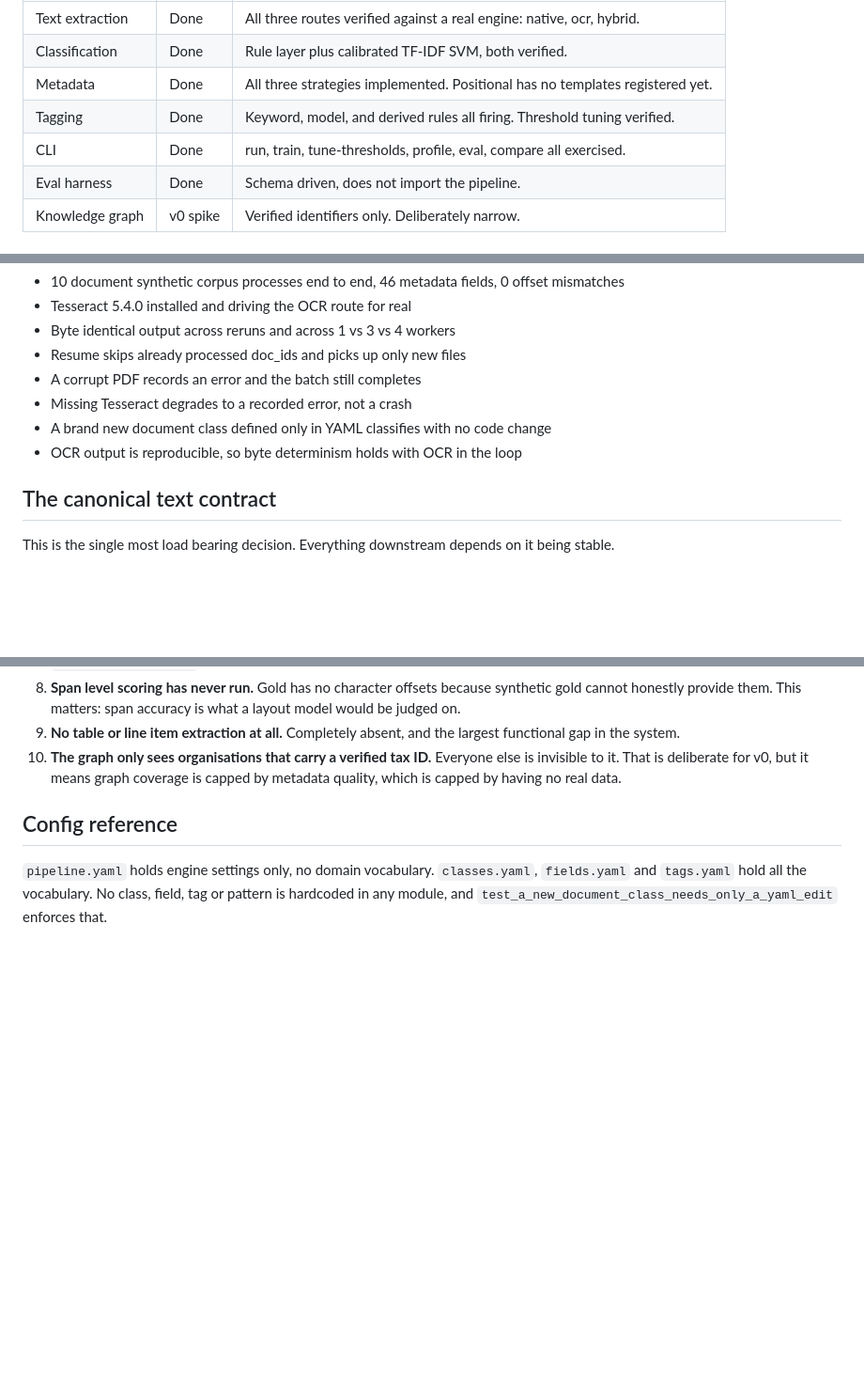
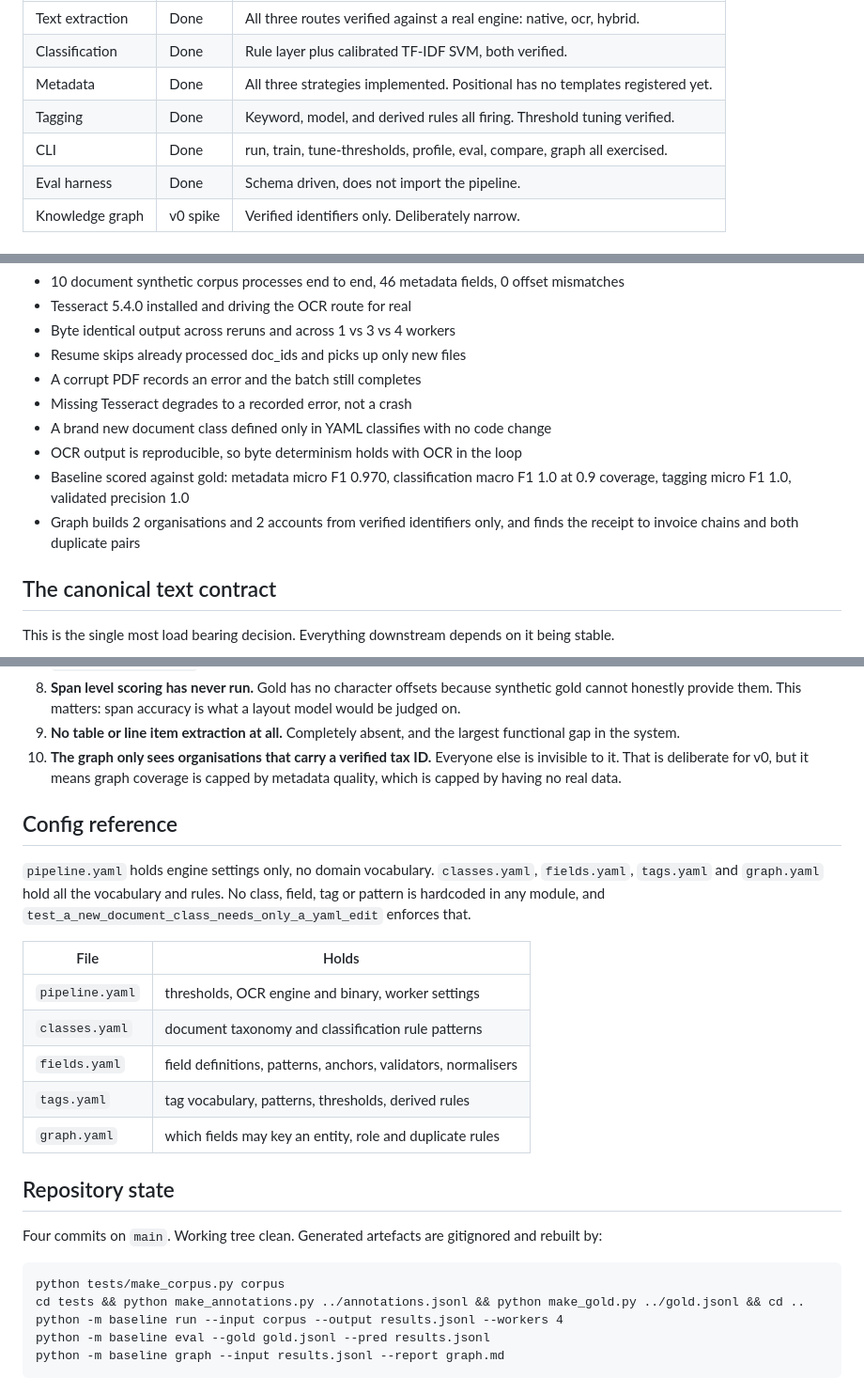
Before and after one commit to hoticecream23/DoCC, a Markdown page: PROJECT_STATE.md, 3 parts joined by grey strips. Shown at 94% size. Drawn GitHub-style; blank space fills up the shorter version.

Commit message:
Refresh project state
Add the graph command to the CLI row, record the scored baseline numbers,
and document what each config file owns.

````diff
--- a/PROJECT_STATE.md
+++ b/PROJECT_STATE.md
@@ -20,7 +20,7 @@ is in, plus a knowledge graph v0 spike. 210 tests pass.
 | Classification | Done | Rule layer plus calibrated TF-IDF SVM, both verified. |
 | Metadata | Done | All three strategies implemented. Positional has no templates registered yet. |
 | Tagging | Done | Keyword, model, and derived rules all firing. Threshold tuning verified. |
-| CLI | Done | run, train, tune-thresholds, profile, eval, compare all exercised. |
+| CLI | Done | run, train, tune-thresholds, profile, eval, compare, graph all exercised. |
 | Eval harness | Done | Schema driven, does not import the pipeline. |
 | Knowledge graph | v0 spike | Verified identifiers only. Deliberately narrow. |
 
@@ -34,6 +34,10 @@ is in, plus a knowledge graph v0 spike. 210 tests pass.
 - Missing Tesseract degrades to a recorded error, not a crash
 - A brand new document class defined only in YAML classifies with no code change
 - OCR output is reproducible, so byte determinism holds with OCR in the loop
+- Baseline scored against gold: metadata micro F1 0.970, classification macro
+  F1 1.0 at 0.9 coverage, tagging micro F1 1.0, validated precision 1.0
+- Graph builds 2 organisations and 2 accounts from verified identifiers only,
+  and finds the receipt to invoice chains and both duplicate pairs
 
 ## The canonical text contract
 
@@ -340,6 +344,27 @@ Ordering is stable because input paths are sorted and the worker pool uses
 ## Config reference
 
 `pipeline.yaml` holds engine settings only, no domain vocabulary.
-`classes.yaml`, `fields.yaml` and `tags.yaml` hold all the vocabulary. No
-class, field, tag or pattern is hardcoded in any module, and
-`test_a_new_document_class_needs_only_a_yaml_edit` enforces that.
+`classes.yaml`, `fields.yaml`, `tags.yaml` and `graph.yaml` hold all the
+vocabulary and rules. No class, field, tag or pattern is hardcoded in any
+module, and `test_a_new_document_class_needs_only_a_yaml_edit` enforces that.
+
+| File | Holds |
+| --- | --- |
+| `pipeline.yaml` | thresholds, OCR engine and binary, worker settings |
+| `classes.yaml` | document taxonomy and classification rule patterns |
+| `fields.yaml` | field definitions, patterns, anchors, validators, normalisers |
+| `tags.yaml` | tag vocabulary, patterns, thresholds, derived rules |
+| `graph.yaml` | which fields may key an entity, role and duplicate rules |
+
+## Repository state
+
+Four commits on `main`. Working tree clean. Generated artefacts are gitignored
+and rebuilt by:
+
+```
+python tests/make_corpus.py corpus
+cd tests && python make_annotations.py ../annotations.jsonl && python make_gold.py ../gold.jsonl && cd ..
+python -m baseline run --input corpus --output results.jsonl --workers 4
+python -m baseline eval --gold gold.jsonl --pred results.jsonl
+python -m baseline graph --input results.jsonl --report graph.md
+```
````
